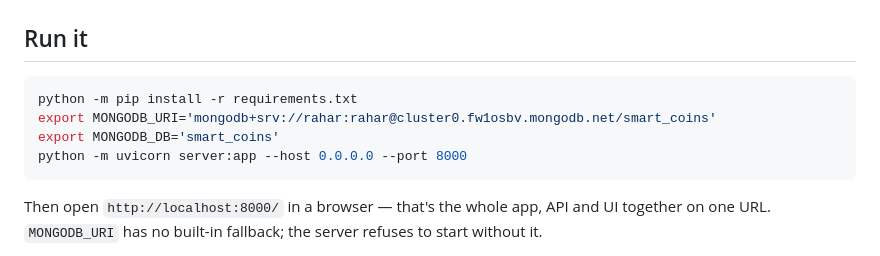
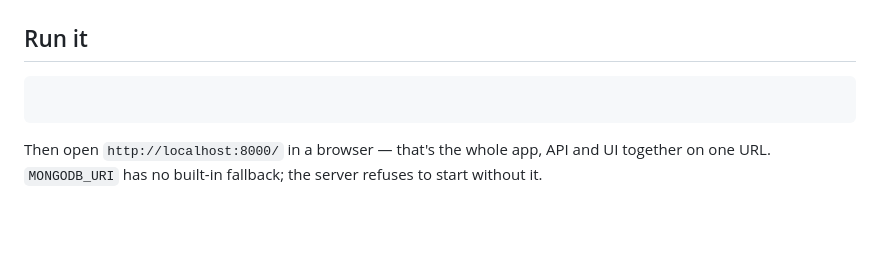
Before and after one commit to ShubhamKhandelwal94/smartcoins, a Markdown page: README.md, the part around the change. GitHub-like rendering; blank space fills up the shorter version.

````diff
--- a/README.md
+++ b/README.md
@@ -14,10 +14,7 @@ render.yaml          # One-click free-tier deploy config for Render
 ## Run it
 
 ```bash
-python -m pip install -r requirements.txt
-export MONGODB_URI='mongodb+srv://rahar:rahar@cluster0.fw1osbv.mongodb.net/smart_coins'
-export MONGODB_DB='smart_coins'
-python -m uvicorn server:app --host 0.0.0.0 --port 8000
+
 ```
 
 Then open `http://localhost:8000/` in a browser — that's the whole app, API and UI together on one URL. `MONGODB_URI` has no built-in fallback; the server refuses to start without it.
````
